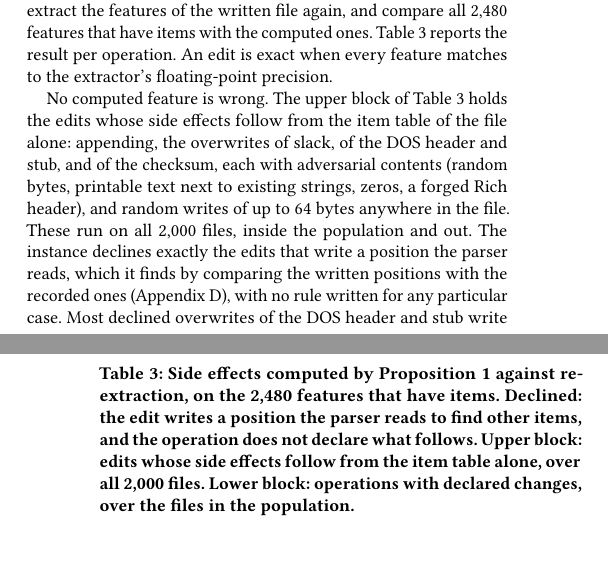
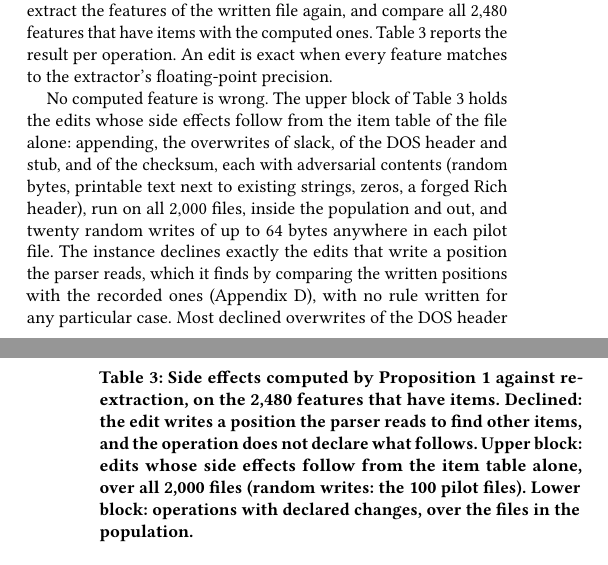
Before and after one commit to lkurlandski/ProvExp, a LaTeX paper (manuscript/main.tex, which reads manuscript/_f_evaluation.tex): two parts of the columns of pages 7 and 8 of 15, joined at a grey line, cut so that both start at the same text. Compiled offline with pdfLaTeX.

Commit message:
Close two loose ends: EMBER v3 added the parser warnings (Joyce et al.); Table 3's random writes are run 96 on the pilot
Co-Authored-By: Claude Opus 5.5 <noreply@anthropic.com>

```diff
--- a/manuscript/_f_evaluation.tex
+++ b/manuscript/_f_evaluation.tex
@@ -51,7 +51,7 @@ result per operation. An edit is exact when every feature matches to the extract
   \caption{Side effects computed by Proposition~\ref{prop:fw:side-effects} against re-extraction, on the 2,480
   features that have items. Declined: the edit writes a position the parser reads to find other items, and the
   operation does not declare what follows. Upper block: edits whose side effects follow from the item table alone,
-  over all 2,000 files. Lower block: operations with declared changes, over the files in the population.}
+  over all 2,000 files (random writes: the 100 pilot files). Lower block: operations with declared changes, over the files in the population.}
   \label{tab:eval:side-effects}
   \small
   \begin{tabular}{@{}lrrrr@{}}
@@ -81,14 +81,14 @@ result per operation. An edit is exact when every feature matches to the extract
 % forged Rich marker in an ext gap on a file without a Rich header, 509). Outside the population, on 7 truncated
 % files, 45 edits are wrong (23 mismatch, 22 a split-range error). The upper block is G7's edits on all 2,000 files
 % (run 107: three adversarial contents per operation and file, plus a forged Rich header in the DOS stub).
-% VERIFY: the source of the "random in-place writes" row (run 93 reports 20 writes per file on 100 + 100 files, with
-% 440 and 537 flagged, not 2,000 and 209).
+% The "random in-place writes" row is run 96 (run/96_item_checks_after_split.sh, item_checks/margins-pilot-split): 20
+% random writes of 1-64 bytes per pilot file, 100 files, 1,791 exact, 209 declined, 0 wrong.
 
 No computed feature is wrong. The upper block of \Cref{tab:eval:side-effects} holds the edits whose side effects
 follow from the item table of the file alone: appending, the overwrites of slack, of the DOS header and stub, and of
 the checksum, each with adversarial contents (random bytes, printable text next to existing strings, zeros, a forged
-Rich header), and random writes of up to 64 bytes anywhere in the file. These run on all 2,000 files, inside the
-population and out. The instance declines exactly the edits that write a position the parser reads, which it finds
+Rich header), run on all 2,000 files, inside the population and out, and twenty random writes of up to 64 bytes
+anywhere in each pilot file. The instance declines exactly the edits that write a position the parser reads, which it finds
 by comparing the written positions with the recorded ones (Appendix~\ref{sec:ember}), with no rule written for any
 particular case. Most declined overwrites of the DOS header and stub write into the range the extractor searches for
 the Rich header, which covers most of the stub. The declined appends go to files whose section table points past
```
Also changed, not shown: docs/resume-prompt.md (+0 -4 lines), docs/status.md (+2 -3 lines), manuscript/_e_instances.tex (+1 -1 lines).
